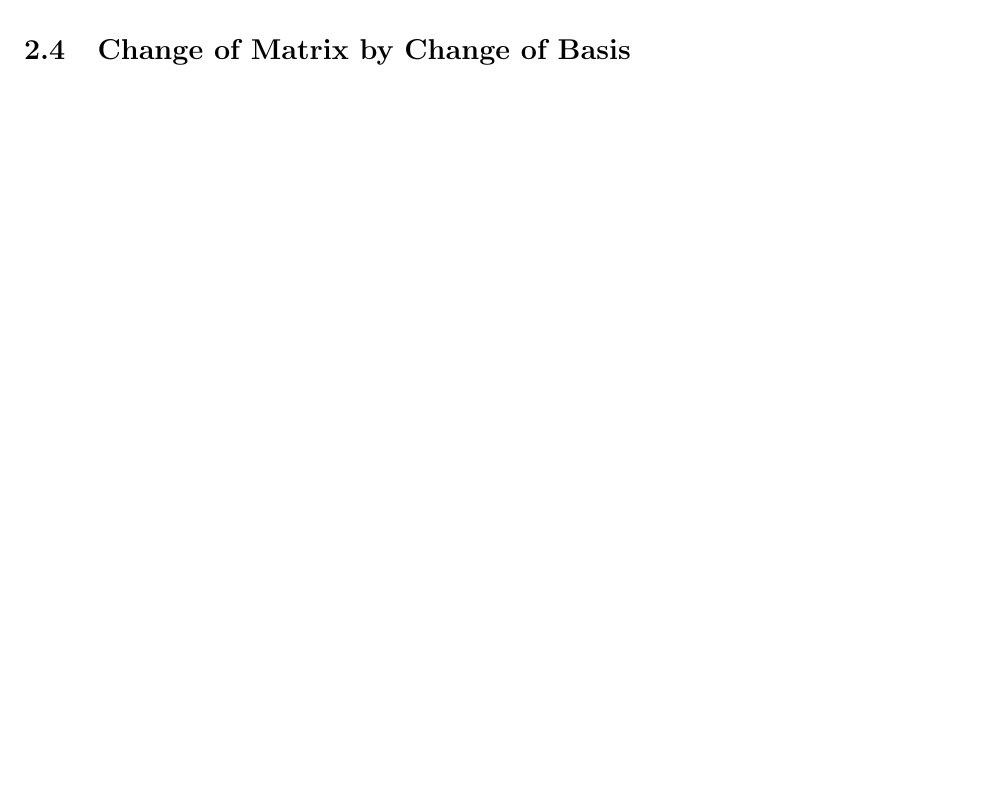
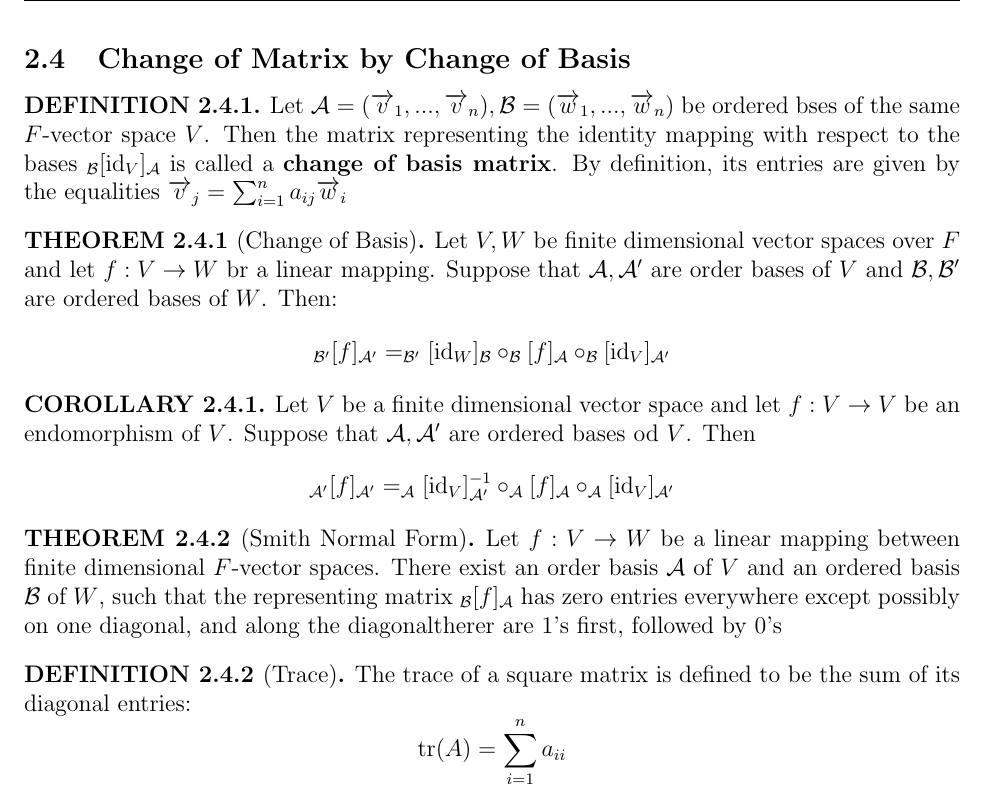
Before and after one commit to IanMaHKG/Honours-Algebra-Pulbic-Notes, a LaTeX document (Quick Study Note/Note.tex): part of page 7 of 7 before the commit and part of page 8 of 8 after it, cut so that both start at the same text, the shorter picture padded with empty space. Compiled offline with pdfLaTeX.

Commit message:
Ch 2 done

```diff
--- a/Quick Study Note/Note.tex
+++ b/Quick Study Note/Note.tex
@@ -381,6 +381,27 @@ We call $\textbf{M}_\mathcal{B}^\mathcal{A}(f) = _\mathcal{B}[f]_\mathcal{A}$ th
 \end{theorem}
 
 \subsection{Change of Matrix by Change of Basis}
+\begin{definition}
+    Let $\mathcal{A} = (\vect{v}_1,...,\vect{v}_n), \mathcal{B} = (\vect{w}_1,...,\vect{w}_n)$ be ordered bses of the same $F$-vector space $V$. Then the matrix representing the identity mapping with respect to the bases $_\mathcal{B}[\text{id}_V]_\mathcal{A}$ is called a \textbf{change of basis matrix}. By definition, its entries are given by the equalities $\vect{v}_j = \sum_{i=1}^n{a_{ij}\vect{w}_i}$
+\end{definition}
 
+\begin{theorem}[Change of Basis]
+    Let $V,W$ be finite dimensional vector spaces over $F$ and let $f:V \rightarrow W$ br a linear mapping. Suppose that $\mathcal{A,A'}$ are order bases of $V$ and $\mathcal{B,B'}$ are ordered bases of $W$. Then:
+    $$_\mathcal{B'}[f]_\mathcal{A'} = _\mathcal{B'}[\text{id}_W]_\mathcal{B} \circ _\mathcal{B}[f]_\mathcal{A} \circ _\mathcal{B}[\text{id}_V]_\mathcal{A'}$$
+\end{theorem}
+
+\begin{corollary}
+    Let $V$ be a finite dimensional vector space and let $f:V\rightarrow V$ be an endomorphism of $V$. Suppose that $\mathcal{A,A'}$ are ordered bases od $V$. Then
+    $$_\mathcal{A'}[f]_\mathcal{A'} = _\mathcal{A}[\text{id}_V]_\mathcal{A'}^{-1} \circ _\mathcal{A}[f]_\mathcal{A} \circ _\mathcal{A}[\text{id}_V]_\mathcal{A'}$$
+\end{corollary}
+
+\begin{theorem}[Smith Normal Form]
+    Let $f:V\rightarrow W$ be a linear mapping between finite dimensional $F$-vector spaces. There exist an order basis $\mathcal{A}$ of $V$ and an ordered basis $\mathcal{B}$ of $W$, such that the representing matrix $_\mathcal{B}[f]_\mathcal{A}$ has zero entries everywhere except possibly on one diagonal, and along the diagonaltherer are 1's first, followed by 0's
+\end{theorem}
+
+\begin{definition}[Trace]
+    The trace of a square matrix is defined to be the sum of its diagonal entries:
+    $$\text{tr}(A) = \sum_{i=1}^{n}{a_{ii}}$$
+\end{definition}
 
 \end{document}
```
Also changed, not shown: Quick Study Note/Note.pdf, 5 other files.
